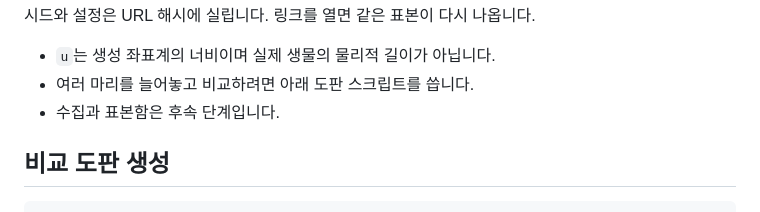
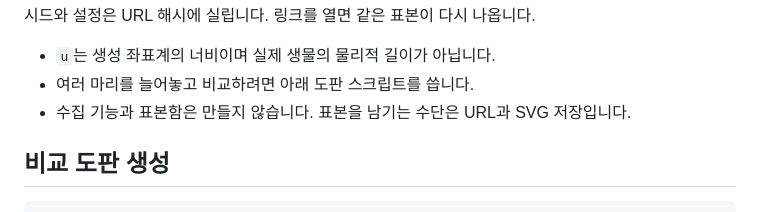
Before and after one commit to seungjae99/mothdraw, a Markdown page: README.md, the part around the change. Drawn GitHub-style.

```diff
--- a/README.md
+++ b/README.md
@@ -44,7 +44,7 @@ cd /Users/choi/dev/proj/mothdraw
 
 - `u`는 생성 좌표계의 너비이며 실제 생물의 물리적 길이가 아닙니다.
 - 여러 마리를 늘어놓고 비교하려면 아래 도판 스크립트를 씁니다.
-- 수집과 표본함은 후속 단계입니다.
+- 수집 기능과 표본함은 만들지 않습니다. 표본을 남기는 수단은 URL과 SVG 저장입니다.
 
 ## 비교 도판 생성
 
```
Also changed, not shown: DEVELOPMENT.md (+4 -5 lines).
